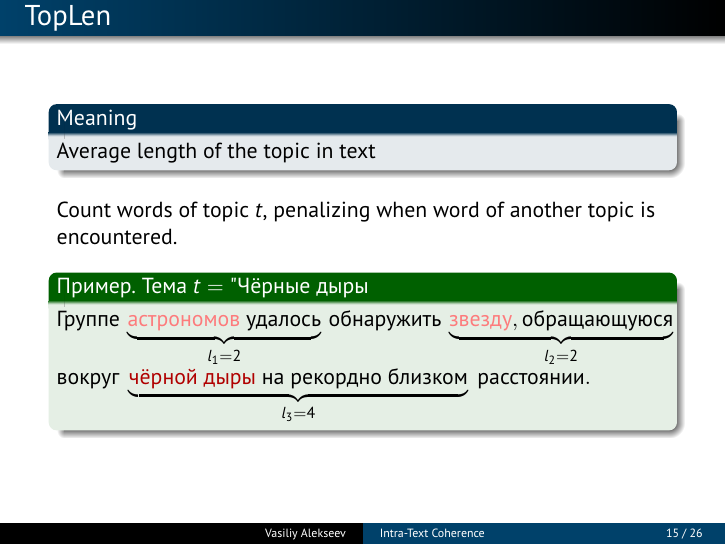
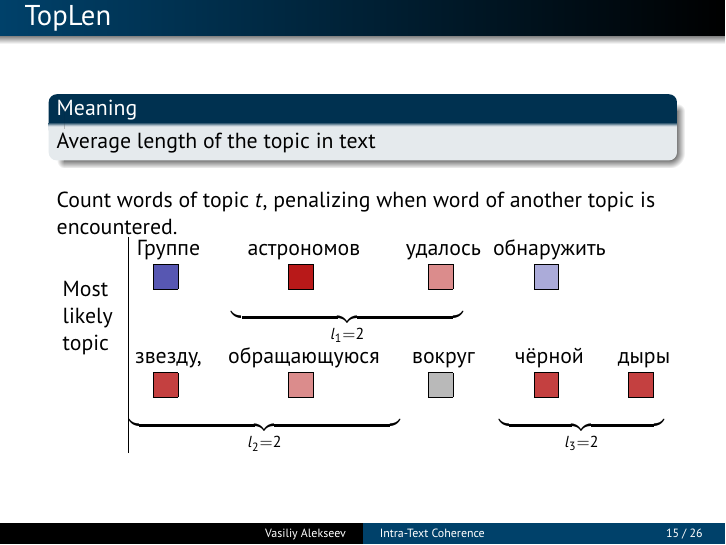
Before and after one commit to Alvant/Coherence, LaTeX slides (Dialogue 2018/CoherenceDialogue.tex, which reads Dialogue 2018/mystyleslides.sty): page 15 of 26. Compiled offline with pdfLaTeX.

Commit message:
add toplen illustration

```diff
--- a/Dialogue 2018/CoherenceDialogue.tex
+++ b/Dialogue 2018/CoherenceDialogue.tex
@@ -404,14 +404,43 @@ Pairs of close vectors are compared: e.g. $\smalltopicvector{my-red!10}{my-green
 
   Count words of topic $t$, penalizing when word of another topic is encountered.
 
-  \medskip
+\begingroup
+\setlength{\tabcolsep}{3pt} % Default value: 6pt
+\renewcommand{\arraystretch}{1} % Default value: 1
+\begin{tabularx}{\textwidth}{>{\hsize=30pt}X |cccccc|}
+\multirow{6}{30pt}{Most likely topic} &
+    Группе & астрономов & удалось & обнаружить \\
+        & \topicsquare{blue!66} &
+        \topicsquare{my-red!90} &
+        \topicsquare{my-red!45} &
+        \topicsquare{blue!33} \\
+     &
+     &
+    \multicolumn{2}{@{}c@{}}{
+        $\underbrace{\hspace*{\dimexpr6\tabcolsep+2\arrayrulewidth}\hphantom{\text{астрономов удалось}}}_{l_1=2}$} &
+    \multicolumn{1}{c}{} \\
+& звезду, & обращающуюся & вокруг & чёрной & дыры \\
+        &
+        \topicsquare{my-red!75} &
+        \topicsquare{my-red!45} &
+        \topicsquare{gray!55} &
+        \topicsquare{my-red!75} &
+        \topicsquare{my-red!75} \\
+    &
+    \multicolumn{2}{@{}c@{}}{
+        $\underbrace{\hspace*{\dimexpr6\tabcolsep+2\arrayrulewidth}\hphantom{\text{звезду, обращающуюсся}}}_{l_2=2}$} &
+    &
+    \multicolumn{2}{@{}c@{}}{
+        $\underbrace{\hspace*{\dimexpr6\tabcolsep+2\arrayrulewidth}\hphantom{\text{чёрной дыры}}}_{l_3=2}$}
+\end{tabularx}
+\endgroup
 
-  \begin{exampleblock}{Пример. Тема $t = \mbox{"Чёрные дыры"}$}
-  \noi
-  $\mbox{Группе}\ \underbrace{\mbox{\textcolor{my-pink}{астрономов}}\ \mbox{удалось}}_{l_1=2}\ \mbox{обнаружить}\ \underbrace{\mbox{\textcolor{my-pink}{звезду}}, \mbox{обращающуюся}}_{l_2=2}$\\
-  $\mbox{вокруг}\ \underbrace{\mbox{\textcolor{my-red}{чёрной}}\ \mbox{\textcolor{my-red}{дыры}}\ \mbox{на}\ \mbox{рекордно}\ \mbox{близком}}_{l_3=4}\ \mbox{расстоянии}.$
-  \end{exampleblock}
 \end{frame}
+
+
+
+
+
 
 
 \begin{frame}{FoCon}
--- a/Dialogue 2018/mystyleslides.sty
+++ b/Dialogue 2018/mystyleslides.sty
@@ -581,6 +581,9 @@
   {\left(\begin{smallmatrix}}
   {\end{smallmatrix}\right)}
 
+\newcommand{\topicsquare}[1]{
+    \fcolorbox{black}{#1}{\rule{0pt}{6pt}\rule{6pt}{0pt}}
+}
 
 \newcommand{\topicvector}[3]{
     \begin{pmatrix}\\ \fcolorbox{black}{#1}{\rule{0pt}{6pt}\rule{6pt}{0pt}} \\\\ \fcolorbox{black}{#2}{\rule{0pt}{6pt}\rule{6pt}{0pt}} \\\\ \fcolorbox{black}{#3}{\rule{0pt}{6pt}\rule{6pt}{0pt}} \\\\ \end{pmatrix}
```
